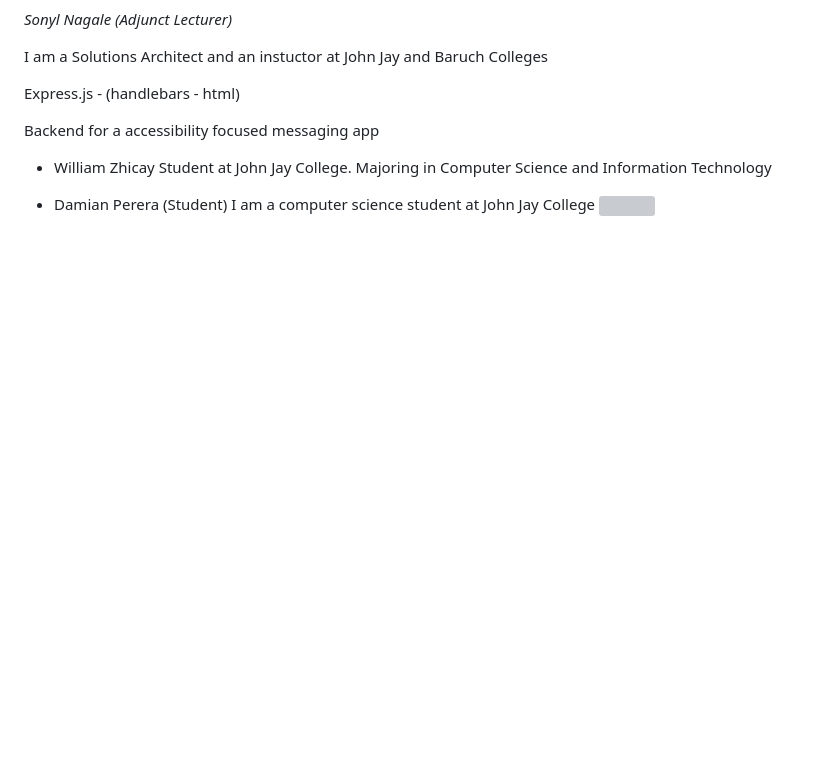
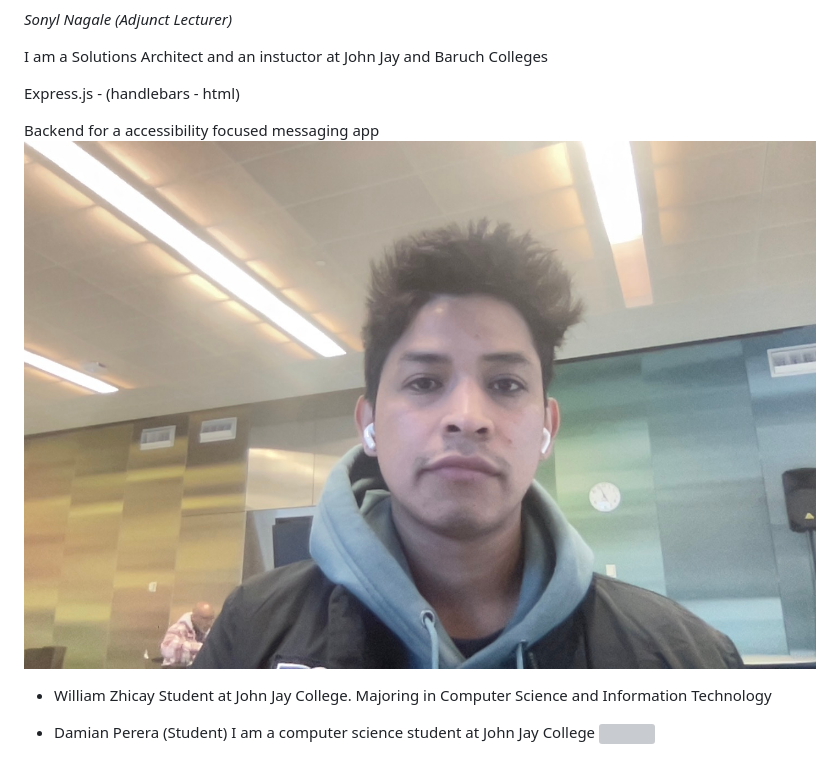
Before and after one commit to caesarc6/Backend-Messaging-App, a Markdown page: README.md, the part around the change printed below. Rendered like a GitHub page; pictures changed too: _assets/me.jpg (added); blank space fills up the shorter version; grey boxes are pictures that could not be loaded.

Commit message:
Add Info

```diff
--- a/README.md
+++ b/README.md
@@ -23,6 +22,7 @@ I am a Solutions Architect and an instuctor at John Jay and Baruch Colleges
 Express.js - (handlebars - html)
 
 Backend for a accessibility focused messaging app
+![](./_assets/me.jpg)
 
 - William Zhicay
   Student at John Jay College.
```
Also changed, not shown: other parts of README.md (+1 -2 lines).
